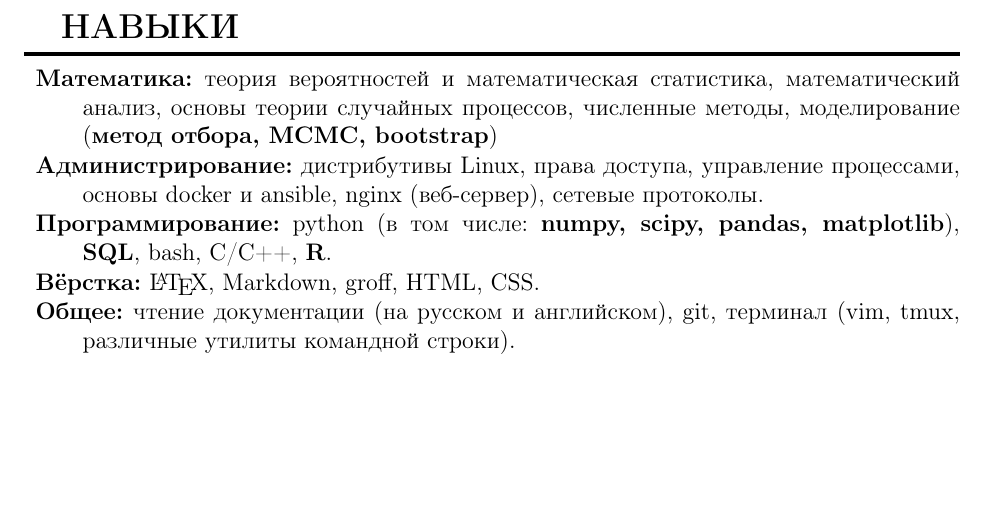
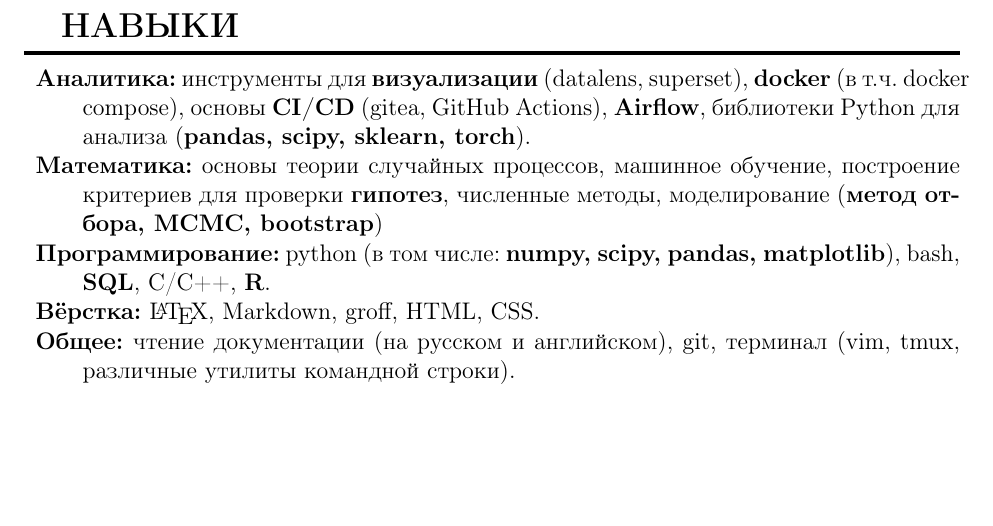
Before and after one commit to rustbas/cv, a LaTeX CV (cv.tex, which reads content/skills.tex): part of page 2 of 3, cut so that both start at the same text. Compiled offline with pdfLaTeX.

Commit message:
fix skills

```diff
--- a/content/skills.tex
+++ b/content/skills.tex
@@ -1,28 +1,20 @@
 \section{НАВЫКИ}
 
 \begin{description}
-
-    \setlength\itemsep{-0.4em}
-
-    \item{\bfseries Математика:}
-        теория вероятностей и математическая статистика, математический анализ,
-        основы теории случайных процессов, численные методы, моделирование
-        (\textbf{метод отбора, MCMC, bootstrap})
-
-    \item{\bfseries Администрирование:}
-        дистрибутивы Linux, права доступа, управление процессами, основы docker
-        и ansible, nginx (веб-сервер), сетевые протоколы.
-
-    \item{\bfseries Программирование:}
-        python (в том числе: \textbf{numpy, scipy, pandas, matplotlib}), \textbf{SQL}, bash, C/C++, \textbf{R}.
-
-    \item{\bfseries Вёрстка:}
-        \LaTeX, Markdown, groff, HTML, CSS.
-
-    \item{\bfseries Общее:}
-        чтение документации (на русском и английском), git, терминал (vim,
-        tmux, различные утилиты командной строки).
-
+  \setlength\itemsep{-0.4em}
+\item{\bfseries Аналитика:} инструменты для \textbf{визуализации}
+  (datalens, superset), \textbf{docker} (в т.ч. docker compose),
+  основы \textbf{CI/CD} (gitea, GitHub Actions), \textbf{Airflow},
+  библиотеки Python для анализа (\textbf{pandas, scipy, sklearn,
+    torch}).
+\item{\bfseries Математика:} основы теории случайных процессов,
+  машинное обучение, построение критериев для проверки
+  \textbf{гипотез}, численные методы, моделирование (\textbf{метод
+    отбора, MCMC, bootstrap})
+\item{\bfseries Программирование:} python (в том числе: \textbf{numpy,
+    scipy, pandas, matplotlib}), bash, \textbf{SQL}, C/C++,
+  \textbf{R}.
+\item{\bfseries Вёрстка:} \LaTeX, Markdown, groff, HTML, CSS.
+\item{\bfseries Общее:} чтение документации (на русском и английском),
+  git, терминал (vim, tmux, различные утилиты командной строки).
 \end{description}
-
-    \vspace{.7em}
```
